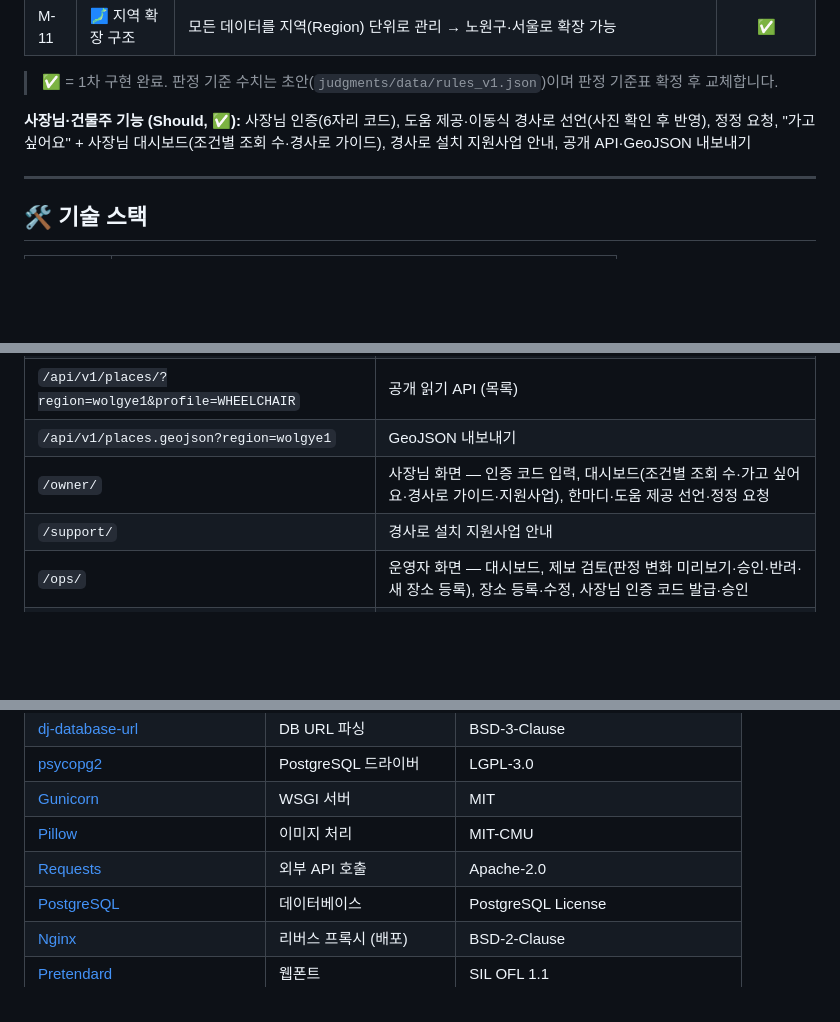
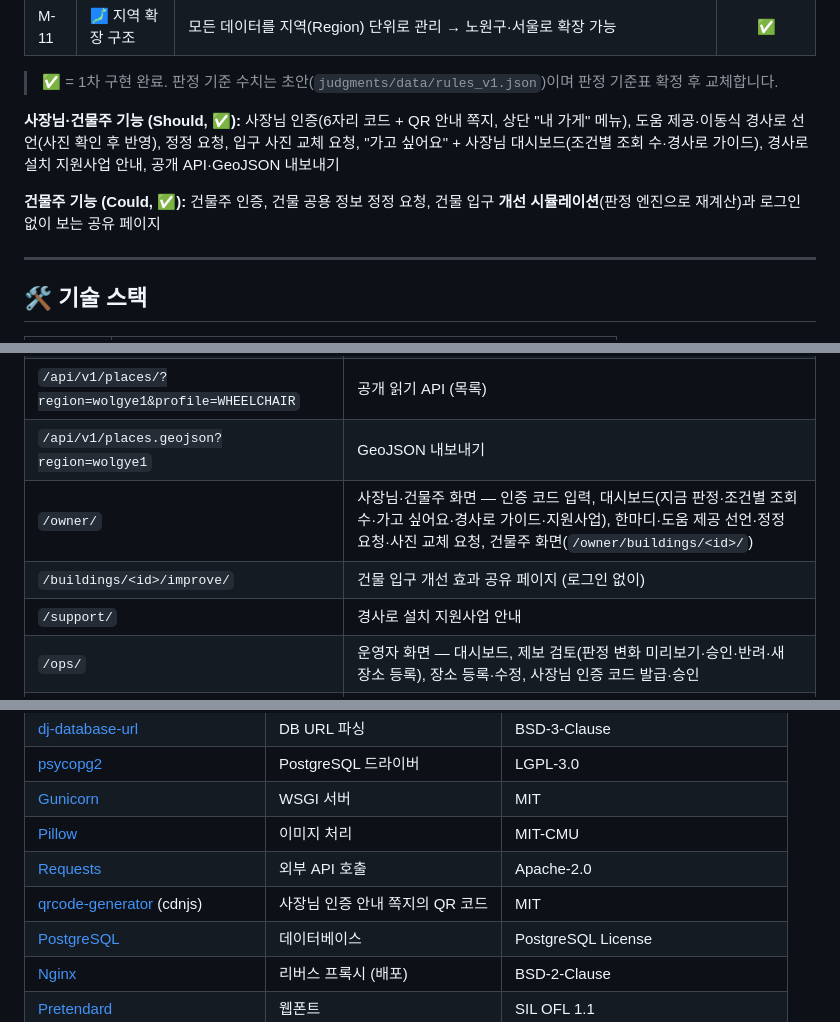
Before and after one commit to 2026-KW-HACKATHON/18_after-school-map-time, a Markdown page: README.md, 3 parts joined by grey strips. GitHub-like rendering; blank space fills up the shorter version.

```diff
--- a/README.md
+++ b/README.md
@@ -58,7 +58,9 @@
 
 > ✅ = 1차 구현 완료. 판정 기준 수치는 초안(`judgments/data/rules_v1.json`)이며 판정 기준표 확정 후 교체합니다.
 
-**사장님·건물주 기능 (Should, ✅):** 사장님 인증(6자리 코드), 도움 제공·이동식 경사로 선언(사진 확인 후 반영), 정정 요청, "가고 싶어요" + 사장님 대시보드(조건별 조회 수·경사로 가이드), 경사로 설치 지원사업 안내, 공개 API·GeoJSON 내보내기
+**사장님·건물주 기능 (Should, ✅):** 사장님 인증(6자리 코드 + QR 안내 쪽지, 상단 "내 가게" 메뉴), 도움 제공·이동식 경사로 선언(사진 확인 후 반영), 정정 요청, 입구 사진 교체 요청, "가고 싶어요" + 사장님 대시보드(조건별 조회 수·경사로 가이드), 경사로 설치 지원사업 안내, 공개 API·GeoJSON 내보내기
+
+**건물주 기능 (Could, ✅):** 건물주 인증, 건물 공용 정보 정정 요청, 건물 입구 **개선 시뮬레이션**(판정 엔진으로 재계산)과 로그인 없이 보는 공유 페이지
 
 ---
 
@@ -225,7 +227,8 @@ python manage.py runserver
 | `/report/new/` | 제보 작성 — 기존 장소 입구 정보 또는 새 장소 제안 (로그인·사진 필수) |
 | `/api/v1/places/?region=wolgye1&profile=WHEELCHAIR` | 공개 읽기 API (목록) |
 | `/api/v1/places.geojson?region=wolgye1` | GeoJSON 내보내기 |
-| `/owner/` | 사장님 화면 — 인증 코드 입력, 대시보드(조건별 조회 수·가고 싶어요·경사로 가이드·지원사업), 한마디·도움 제공 선언·정정 요청 |
+| `/owner/` | 사장님·건물주 화면 — 인증 코드 입력, 대시보드(지금 판정·조건별 조회 수·가고 싶어요·경사로 가이드·지원사업), 한마디·도움 제공 선언·정정 요청·사진 교체 요청, 건물주 화면(`/owner/buildings/<id>/`) |
+| `/buildings/<id>/improve/` | 건물 입구 개선 효과 공유 페이지 (로그인 없이) |
 | `/support/` | 경사로 설치 지원사업 안내 |
 | `/ops/` | 운영자 화면 — 대시보드, 제보 검토(판정 변화 미리보기·승인·반려·새 장소 등록), 장소 등록·수정, 사장님 인증 코드 발급·승인 |
 | `/admin/` | 관리자 — 전체 데이터·판정 규칙·건물 정보 관리 |
@@ -278,6 +281,7 @@ python manage.py runserver
 | [Gunicorn](https://gunicorn.org/) | WSGI 서버 | MIT |
 | [Pillow](https://python-pillow.org/) | 이미지 처리 | MIT-CMU |
 | [Requests](https://requests.readthedocs.io/) | 외부 API 호출 | Apache-2.0 |
+| [qrcode-generator](https://github.com/kazuhikoarase/qrcode-generator) (cdnjs) | 사장님 인증 안내 쪽지의 QR 코드 | MIT |
 | [PostgreSQL](https://www.postgresql.org/) | 데이터베이스 | PostgreSQL License |
 | [Nginx](https://nginx.org/) | 리버스 프록시 (배포) | BSD-2-Clause |
 | [Pretendard](https://github.com/orioncactus/pretendard) | 웹폰트 | SIL OFL 1.1 |
```
Also changed, not shown: docs/structure.md (+14 -3 lines).
